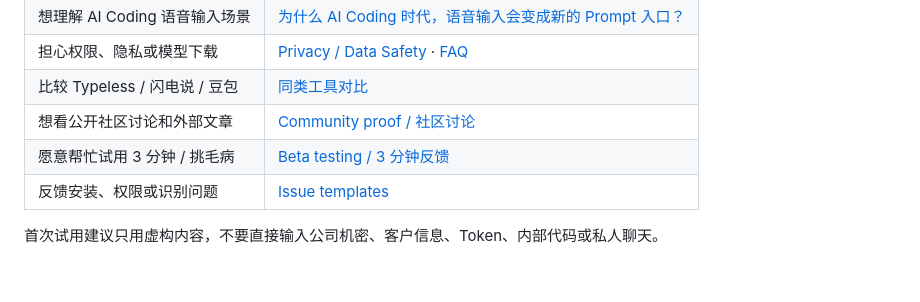
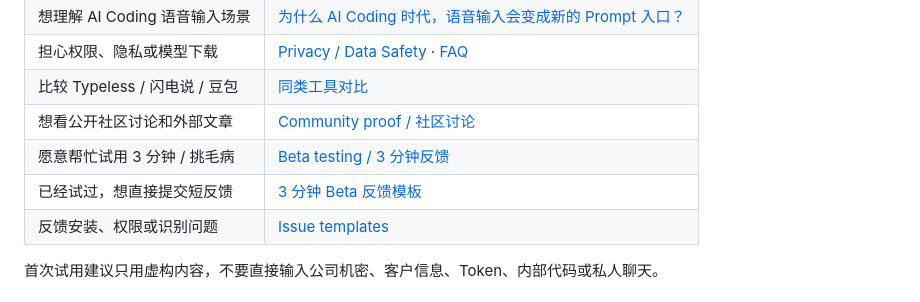
Before and after one commit to botaruibo/MyVoiceTyping, a Markdown page: README.md, the part around the change. Drawn GitHub-style.

Commit message:
docs: link direct beta feedback form

```diff
--- a/README.md
+++ b/README.md
@@ -26,6 +26,7 @@ MyVoiceTyping is a local-first voice typing app for macOS. It helps you write do
 | 比较 Typeless / 闪电说 / 豆包 | [同类工具对比](docs/ALTERNATIVES.zh-CN.md) |
 | 想看公开社区讨论和外部文章 | [Community proof / 社区讨论](docs/COMMUNITY_PROOF.md) |
 | 愿意帮忙试用 3 分钟 / 挑毛病 | [Beta testing / 3 分钟反馈](docs/BETA_TESTING.zh-CN.md) |
+| 已经试过，想直接提交短反馈 | [3 分钟 Beta 反馈模板](https://github.com/botaruibo/MyVoiceTyping/issues/new?template=beta_3min_feedback.md) |
 | 反馈安装、权限或识别问题 | [Issue templates](https://github.com/botaruibo/MyVoiceTyping/issues/new/choose) |
 
 首次试用建议只用虚构内容，不要直接输入公司机密、客户信息、Token、内部代码或私人聊天。
```
Also changed, not shown: docs/INDEX.zh-CN.md (+1 -0 lines).
